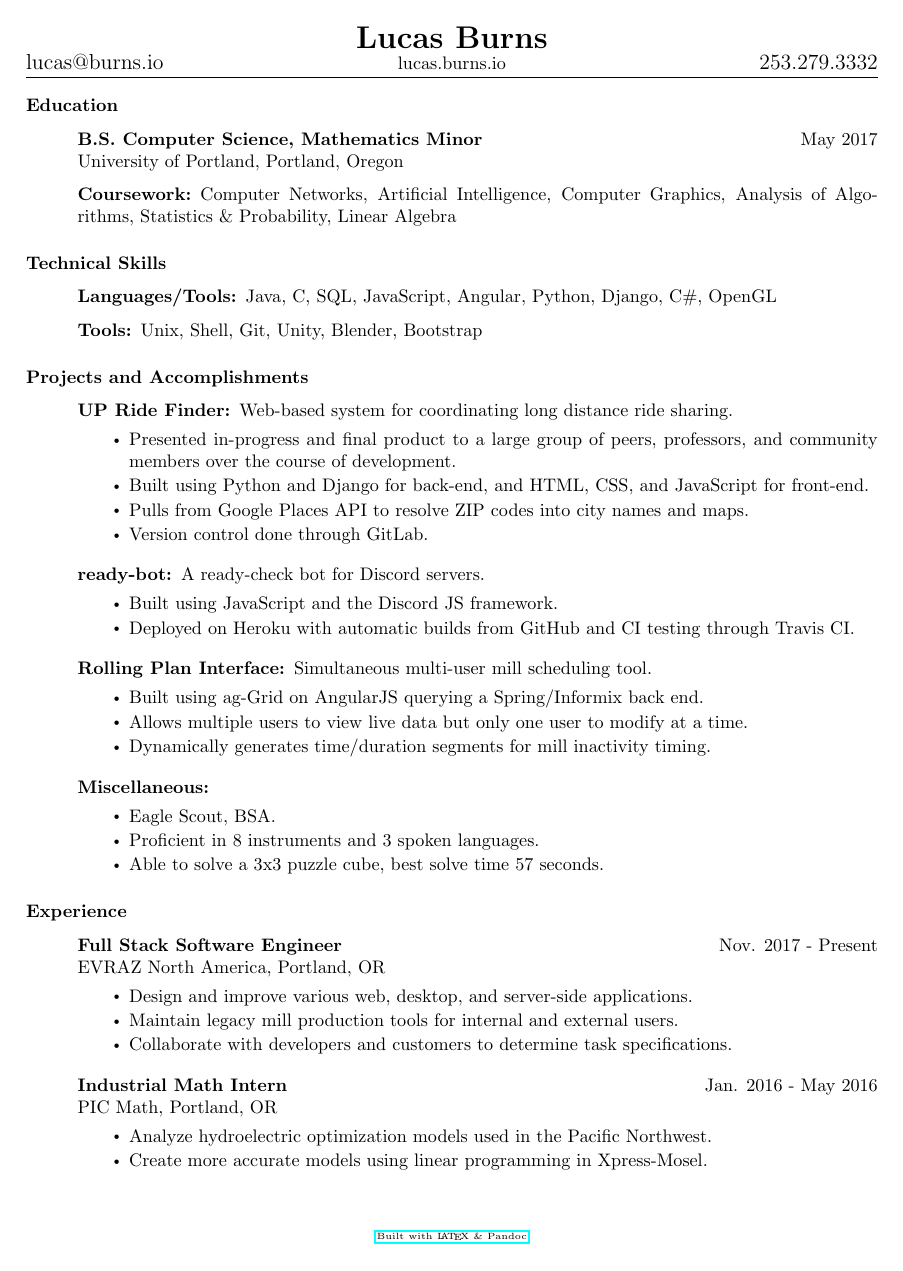
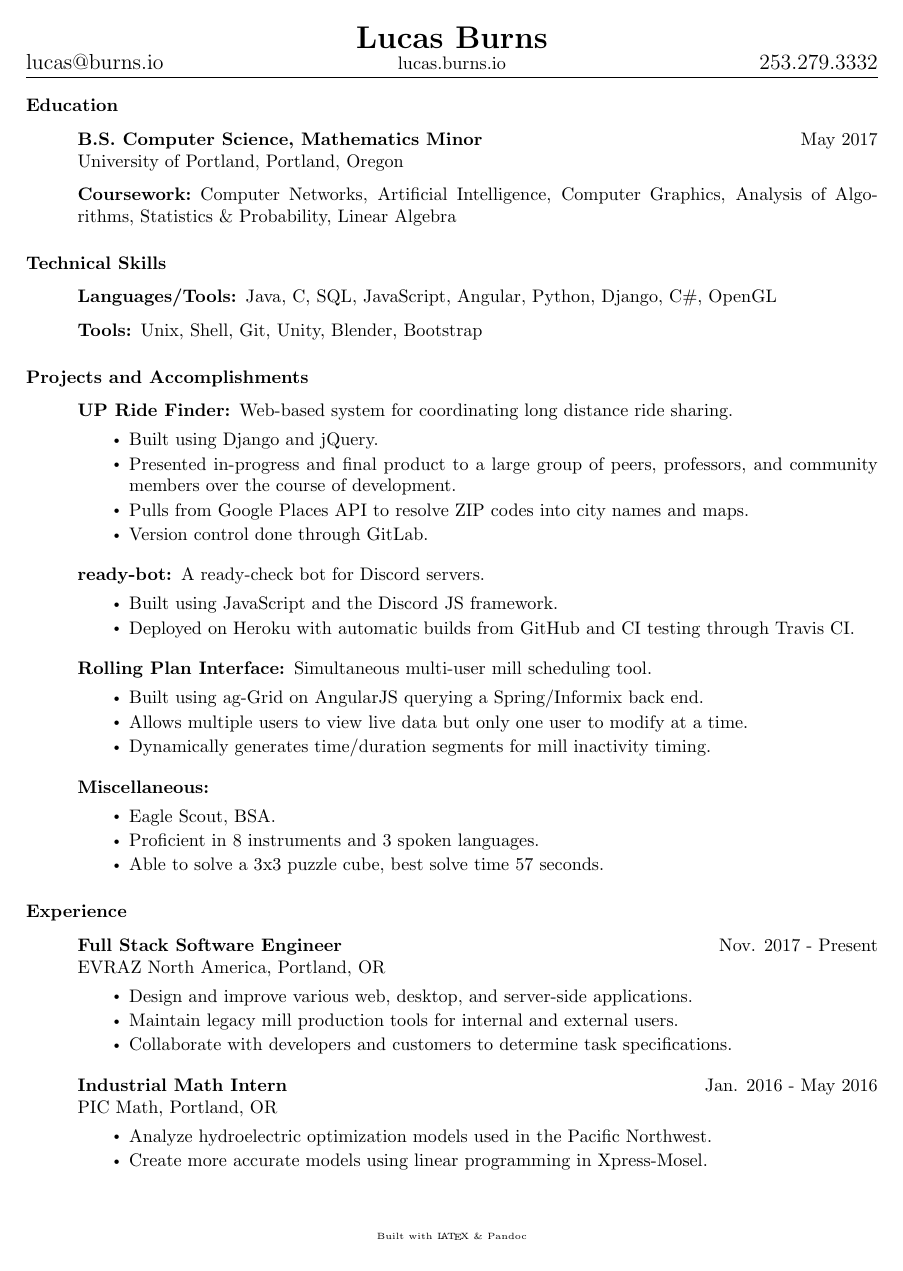
Before and after one commit to BurnsCommaLucas/Resume, a LaTeX CV (resume.tex): the whole page. Compiled offline with pdfLaTeX.

Commit message:
Tweaks and updates to links/header file outlines

```diff
--- a/resume.tex
+++ b/resume.tex
@@ -1,7 +1,7 @@
 \documentclass{article}
     \usepackage{fancyhdr}
     \usepackage[top=1.6in, bottom=0in, left=1in, right=1in]{geometry}
-    \usepackage{hyperref}\hypersetup{
+    \usepackage[hidelinks]{hyperref}\hypersetup{
         allcolors = black
     }
 
@@ -12,8 +12,8 @@
     \renewcommand{\labelitemi}{$\vcenter{\hbox{\tiny$\bullet$}}$} % make bullets smaller
 
     \pagestyle{fancy}
-    \chead{\LARGE{\textbf{Lucas Burns}}\\ \normalsize lucas.burns.io}
-    \lhead{\large lucas@burns.io}
+    \chead{\LARGE{\textbf{Lucas Burns}}\\ \normalsize \href{http://lucas.burns.io/}{lucas.burns.io}}
+    \lhead{\href{mailto:lucas@burns.io}{\large lucas@burns.io}}
     \rhead{\large 253.279.3332}
 \begin{document}
 %----------------------------------------------------------------------------------------
@@ -73,15 +73,15 @@
     \begin{description}
         \item[UP Ride Finder:] Web-based system for coordinating long distance ride sharing.
             \begin{itemize}
+                \item Built using Django and jQuery.
                 \item Presented in-progress and final product to a large group of peers, professors, and community members over the course of development.
-                \item Built using Python and Django for back-end, and HTML, CSS, and JavaScript for front-end.
                 \item Pulls from Google Places API to resolve ZIP codes into city names and maps.
                 \item Version control done through GitLab.
             \end{itemize}
 
             \vspace{0.5em}
 
-        \item[ready-bot:] A ready-check bot for Discord servers.
+        \item[\href{https://www.github.com/BurnsCommaLucas/Resume}{ready-bot:}] A ready-check bot for Discord servers.
             \begin{itemize}
                 \item Built using JavaScript and the Discord JS framework.
                 \item Deployed on Heroku with automatic builds from GitHub and CI testing through Travis CI.
```
Also changed, not shown: resume.pdf, 2 other files.
